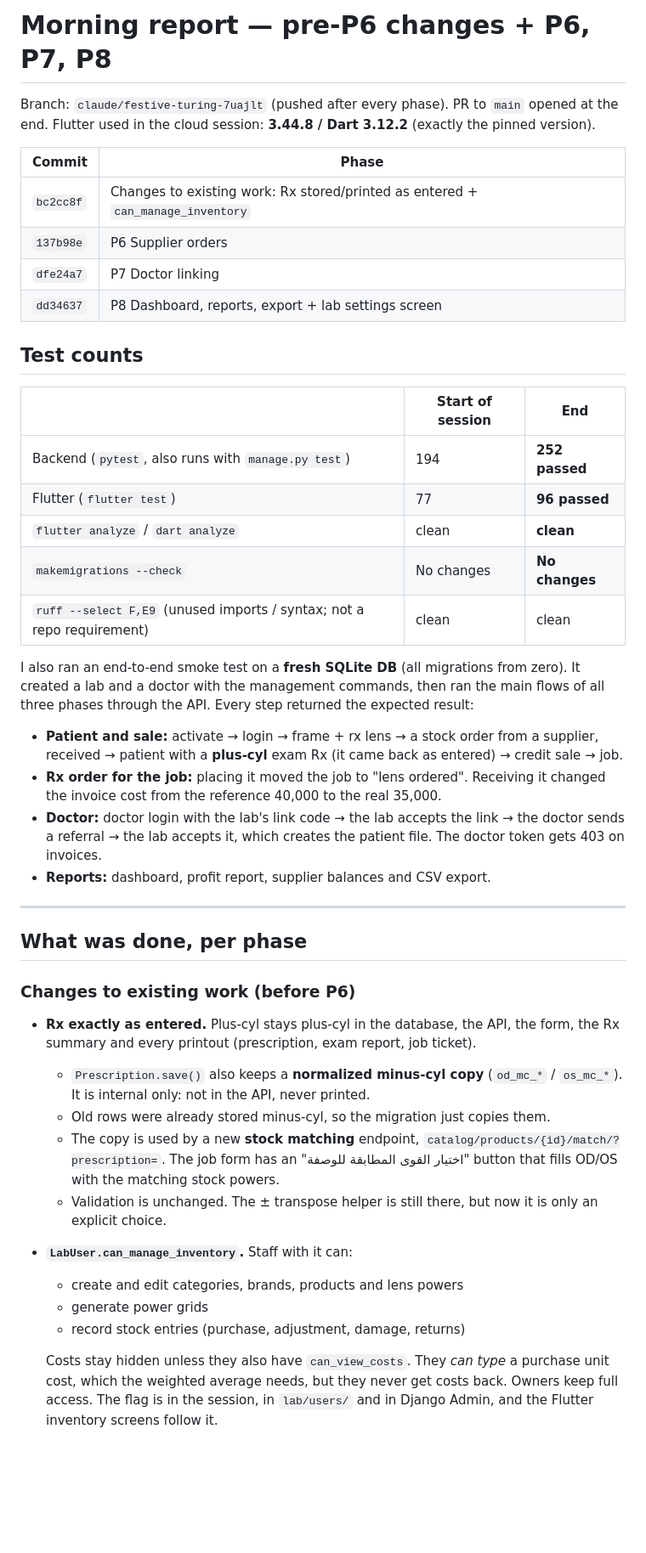
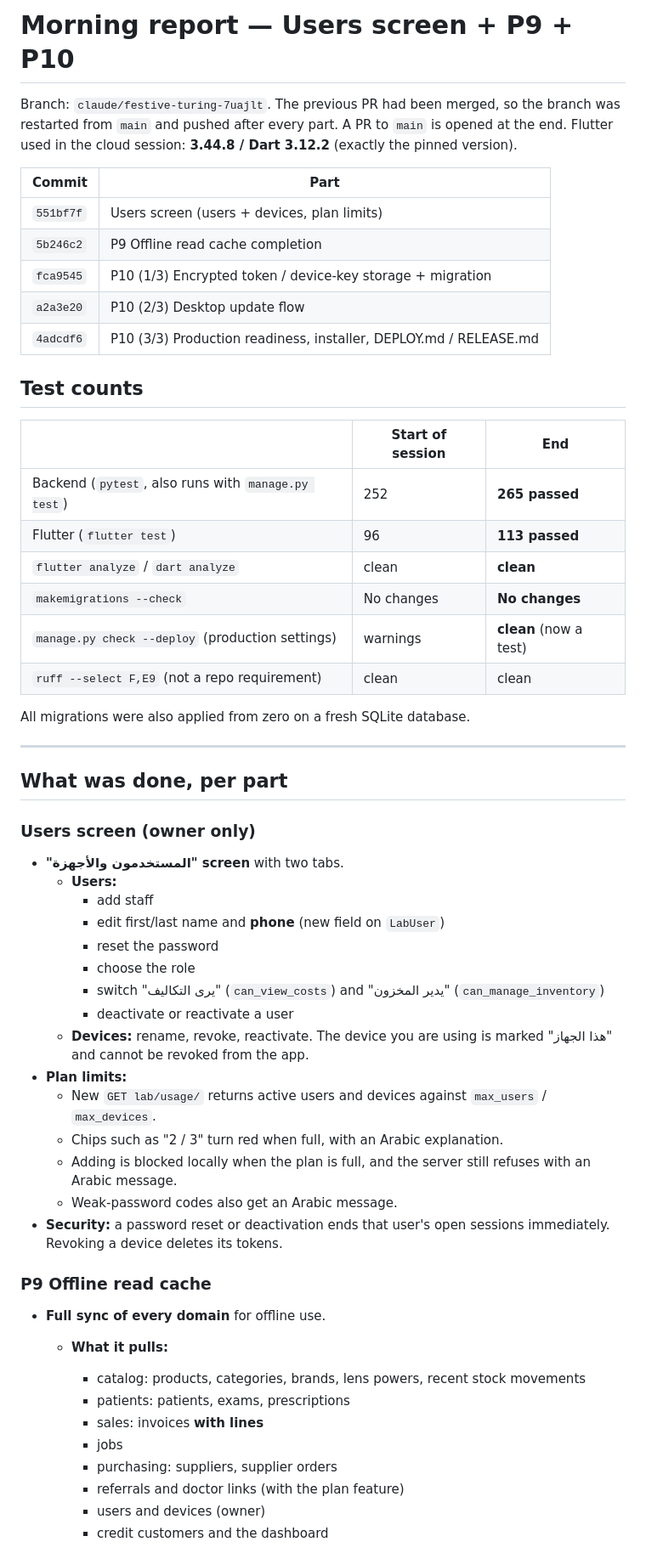
Before and after one commit to Rasool-Muhiddin/optics, a Markdown page: MORNING_REPORT.md, the part around one of its changes. Shown at 85% size. Rendered like a GitHub page; blank space fills up the shorter version.

Commit message:
Replace MORNING_REPORT.md: Users screen, P9, P10 + go-live checklist
Co-Authored-By: Claude Opus 5.5 <noreply@anthropic.com>
Claude-Session: https://claude.ai/code/session_01MZZFvNf2b7H5ew7Rz7QyPK

```diff
--- a/MORNING_REPORT.md
+++ b/MORNING_REPORT.md
@@ -1,57 +1,62 @@
-# Morning report — pre-P6 changes + P6, P7, P8
+# Morning report — Users screen + P9 + P10
 
-Branch: `claude/festive-turing-7uajlt` (pushed after every phase). PR to `main` opened at the end.
+Branch: `claude/festive-turing-7uajlt`. The previous PR had been merged, so the branch was restarted from
+`main` and pushed after every part. A PR to `main` is opened at the end.
 Flutter used in the cloud session: **3.44.8 / Dart 3.12.2** (exactly the pinned version).
 
-| Commit | Phase |
+| Commit | Part |
 |---|---|
-| `bc2cc8f` | Changes to existing work: Rx stored/printed as entered + `can_manage_inventory` |
-| `137b98e` | P6 Supplier orders |
-| `dfe24a7` | P7 Doctor linking |
-| `dd34637` | P8 Dashboard, reports, export + lab settings screen |
+| `551bf7f` | Users screen (users + devices, plan limits) |
+| `5b246c2` | P9 Offline read cache completion |
+| `fca9545` | P10 (1/3) Encrypted token / device-key storage + migration |
+| `a2a3e20` | P10 (2/3) Desktop update flow |
+| `4adcdf6` | P10 (3/3) Production readiness, installer, DEPLOY.md / RELEASE.md |
 
 ## Test counts
 
 | | Start of session | End |
 |---|---|---|
-| Backend (`pytest`, also runs with `manage.py test`) | 194 | **252 passed** |
-| Flutter (`flutter test`) | 77 | **96 passed** |
+| Backend (`pytest`, also runs with `manage.py test`) | 252 | **265 passed** |
+| Flutter (`flutter test`) | 96 | **113 passed** |
 | `flutter analyze` / `dart analyze` | clean | **clean** |
 | `makemigrations --check` | No changes | **No changes** |
-| `ruff --select F,E9` (unused imports / syntax; not a repo requirement) | clean | clean |
+| `manage.py check --deploy` (production settings) | warnings | **clean** (now a test) |
+| `ruff --select F,E9` (not a repo requirement) | clean | clean |
 
-I also ran an end-to-end smoke test on a **fresh SQLite DB** (all migrations from zero). It created a
-lab and a doctor with the management commands, then ran the main flows of all three phases through the API.
-Every step returned the expected result:
-
-- **Patient and sale:** activate → login → frame + rx lens → a stock order from a supplier, received →
-  patient with a **plus-cyl** exam Rx (it came back as entered) → credit sale → job.
-- **Rx order for the job:** placing it moved the job to "lens ordered". Receiving it changed the invoice
-  cost from the reference 40,000 to the real 35,000.
-- **Doctor:** doctor login with the lab's link code → the lab accepts the link → the doctor sends a
-  referral → the lab accepts it, which creates the patient file. The doctor token gets 403 on invoices.
-- **Reports:** dashboard, profit report, supplier balances and CSV export.
+All migrations were also applied from zero on a fresh SQLite database.
 
 ---
 
-## What was done, per phase
+## What was done, per part
 
-### Changes to existing work (before P6)
-- **Rx exactly as entered.** Plus-cyl stays plus-cyl in the database, the API, the form, the Rx summary
-  and every printout (prescription, exam report, job ticket).
-  - `Prescription.save()` also keeps a **normalized minus-cyl copy** (`od_mc_*` / `os_mc_*`). It is
-    internal only: not in the API, never printed.
-  - Old rows were already stored minus-cyl, so the migration just copies them.
-  - The copy is used by a new **stock matching** endpoint,
-    `catalog/products/{id}/match/?prescription=`. The job form has an "اختيار القوى المطابقة للوصفة"
-    button that fills OD/OS with the matching stock powers.
-  - Validation is unchanged. The ± transpose helper is still there, but now it is only an explicit choice.
-- **`LabUser.can_manage_inventory`.** Staff with it can:
-  - create and edit categories, brands, products and lens powers
-  - generate power grids
-  - record stock entries (purchase, adjustment, damage, returns)
+### Users screen (owner only)
+- **"المستخدمون والأجهزة" screen** with two tabs.
+  - **Users:**
+    - add staff
+    - edit first/last name and **phone** (new field on `LabUser`)
+    - reset the password
+    - choose the role
+    - switch "يرى التكاليف" (`can_view_costs`) and "يدير المخزون" (`can_manage_inventory`)
+    - deactivate or reactivate a user
+  - **Devices:** rename, revoke, reactivate. The device you are using is marked "هذا الجهاز" and cannot
+    be revoked from the app.
+- **Plan limits:**
+  - New `GET lab/usage/` returns active users and devices against `max_users` / `max_devices`.
+  - Chips such as "2 / 3" turn red when full, with an Arabic explanation.
+  - Adding is blocked locally when the plan is full, and the server still refuses with an Arabic message.
+  - Weak-password codes also get an Arabic message.
+- **Security:** a password reset or deactivation ends that user's open sessions immediately. Revoking a
+  device deletes its tokens.
 
-  Costs stay hidden unless they also have `can_view_costs`. They *can type* a purchase unit cost, which the
-  weighted average needs, but they never get costs back. Owners keep full access. The flag is in the
-  session, in `lab/users/` and in Django Admin, and the Flutter inventory screens follow it.
+### P9 Offline read cache
+- **Full sync of every domain** for offline use.
+  - **What it pulls:**
+    - catalog: products, categories, brands, lens powers, recent stock movements
+    - patients: patients, exams, prescriptions
+    - sales: invoices **with lines**
+    - jobs
+    - purchasing: suppliers, supplier orders
+    - referrals and doctor links (with the plan feature)
+    - users and devices (owner)
+    - credit customers and the dashboard
 
```
Also changed, not shown: other parts of MORNING_REPORT.md (+165 -195 lines).
